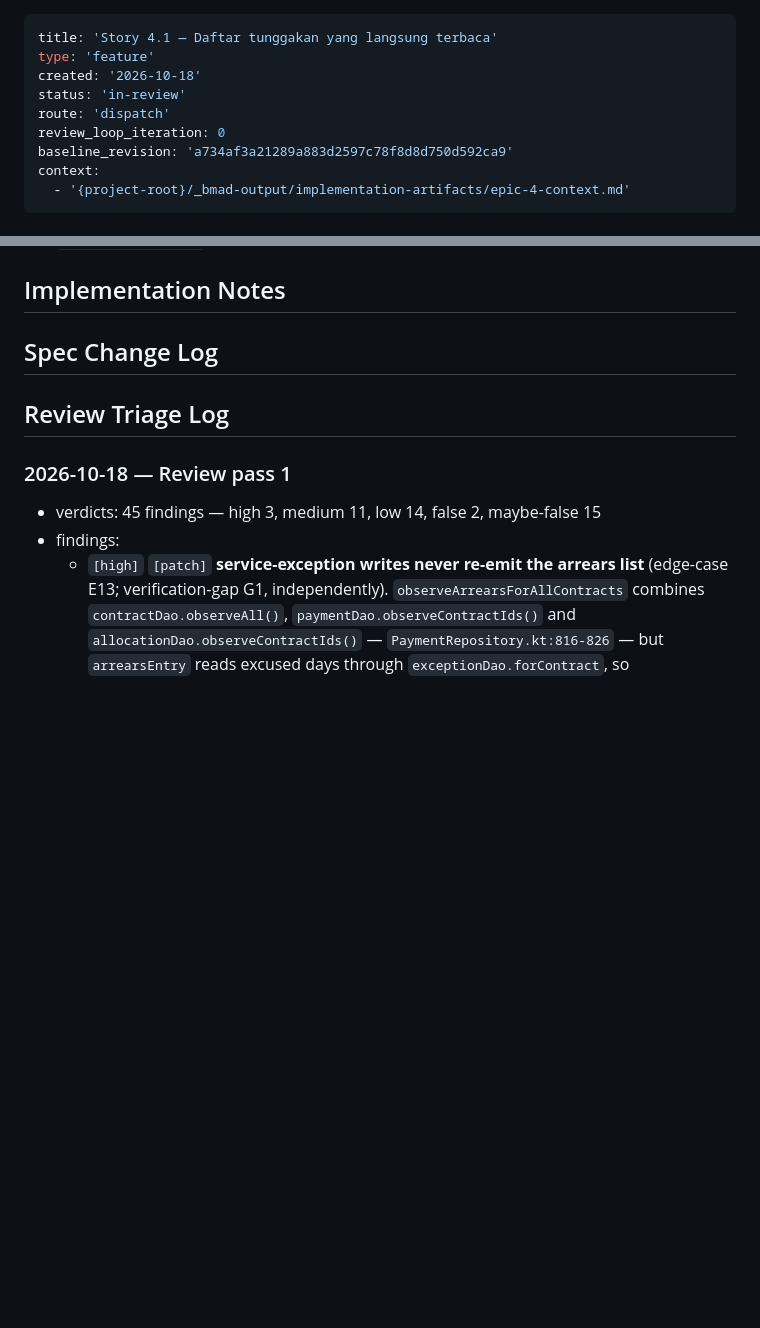
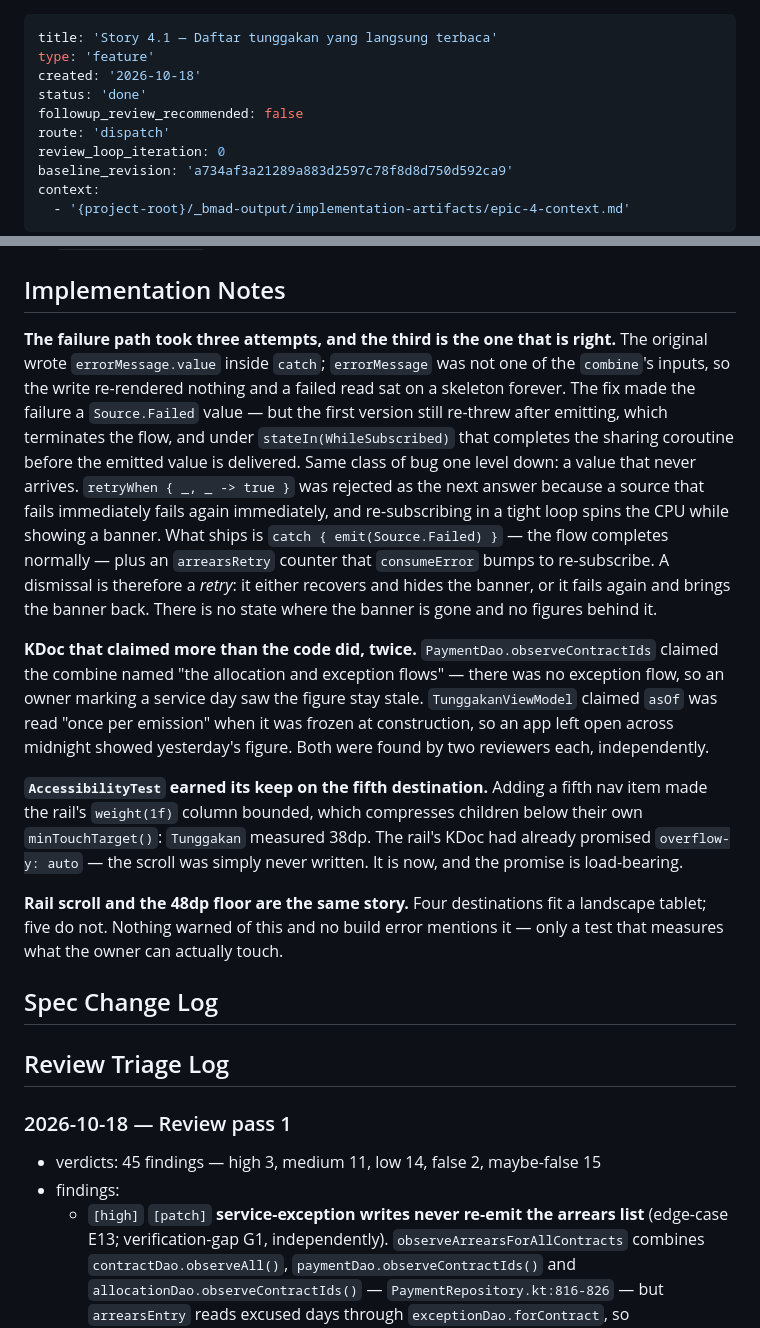
Before and after one commit to dwcahyo23/klinik-net, a Markdown page: _bmad-output/implementation-artifacts/spec-4-1-daftar-tunggakan-yang-langsung-terbaca.md, 2 parts joined by grey strips. Drawn GitHub-style; blank space fills up the shorter version.

Commit message:
docs(story-4.1): record the run result

```diff
--- a/_bmad-output/implementation-artifacts/spec-4-1-daftar-tunggakan-yang-langsung-terbaca.md
+++ b/_bmad-output/implementation-artifacts/spec-4-1-daftar-tunggakan-yang-langsung-terbaca.md
@@ -2,7 +2,8 @@
 title: 'Story 4.1 — Daftar tunggakan yang langsung terbaca'
 type: 'feature'
 created: '2026-10-18'
-status: 'in-review'
+status: 'done'
+followup_review_recommended: false
 route: 'dispatch'
 review_loop_iteration: 0
 baseline_revision: 'a734af3a21289a883d2597c78f8d8d750d592ca9'
@@ -125,6 +126,35 @@ landscape the list and a per-contract detail sit side by side; in portrait the d
 
 ## Implementation Notes
 
+**The failure path took three attempts, and the third is the one that is right.** The original
+wrote `errorMessage.value` inside `catch`; `errorMessage` was not one of the `combine`'s inputs,
+so the write re-rendered nothing and a failed read sat on a skeleton forever. The fix made the
+failure a `Source.Failed` value — but the first version still re-threw after emitting, which
+terminates the flow, and under `stateIn(WhileSubscribed)` that completes the sharing coroutine
+before the emitted value is delivered. Same class of bug one level down: a value that never
+arrives. `retryWhen { _, _ -> true }` was rejected as the next answer because a source that
+fails immediately fails again immediately, and re-subscribing in a tight loop spins the CPU
+while showing a banner. What ships is `catch { emit(Source.Failed) }` — the flow completes
+normally — plus an `arrearsRetry` counter that `consumeError` bumps to re-subscribe. A dismissal
+is therefore a *retry*: it either recovers and hides the banner, or it fails again and brings the
+banner back. There is no state where the banner is gone and no figures behind it.
+
+**KDoc that claimed more than the code did, twice.** `PaymentDao.observeContractIds` claimed the
+combine named "the allocation and exception flows" — there was no exception flow, so an owner
+marking a service day saw the figure stay stale. `TunggakanViewModel` claimed `asOf` was read
+"once per emission" when it was frozen at construction, so an app left open across midnight
+showed yesterday's figure. Both were found by two reviewers each, independently.
+
+**`AccessibilityTest` earned its keep on the fifth destination.** Adding a fifth nav item made
+the rail's `weight(1f)` column bounded, which compresses children below their own
+`minTouchTarget()`: `Tunggakan` measured 38dp. The rail's KDoc had already promised
+`overflow-y: auto` — the scroll was simply never written. It is now, and the promise is
+load-bearing.
+
+**Rail scroll and the 48dp floor are the same story.** Four destinations fit a landscape tablet;
+five do not. Nothing warned of this and no build error mentions it — only a test that measures
+what the owner can actually touch.
+
 ## Spec Change Log
 
 ## Review Triage Log
```
